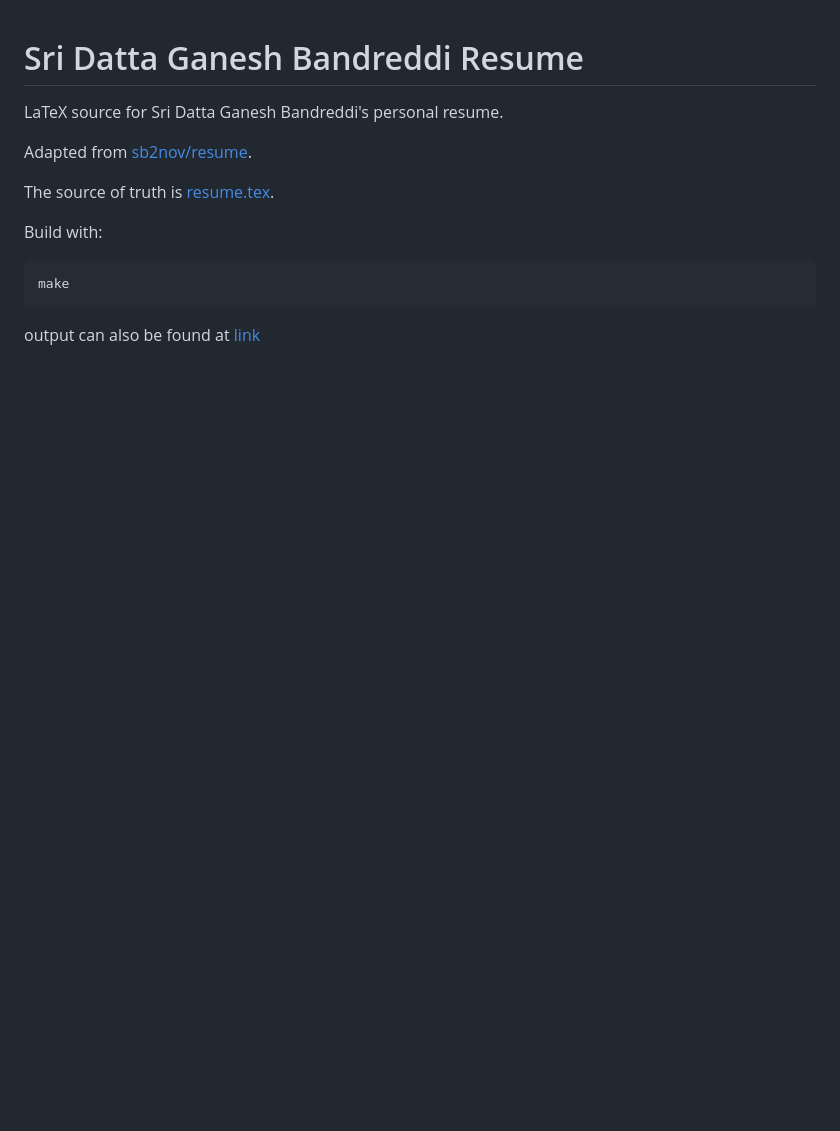
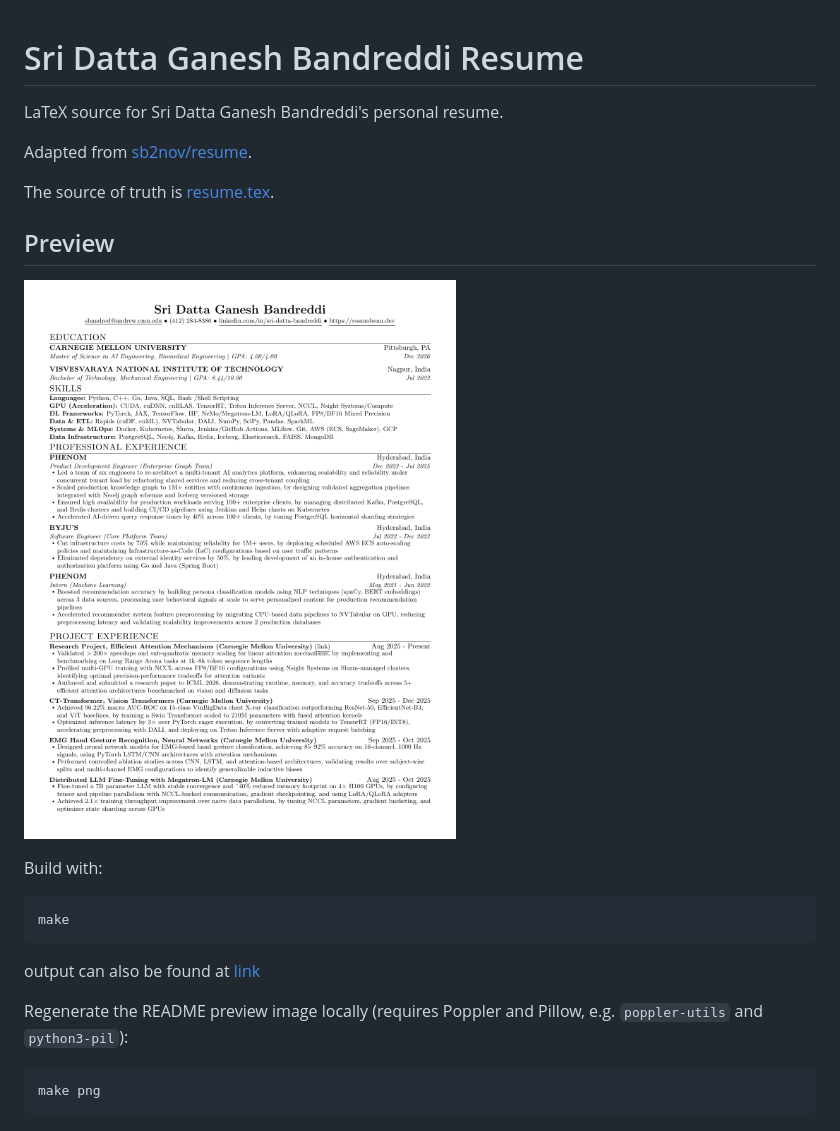
Before and after one commit to CosmoBean/resume-minimal, a Markdown page: README.md, the part around the change. Drawn GitHub-style; pictures changed too: docs/resume-preview.png (added); blank space fills up the shorter version.

Commit message:
feat: preview

````diff
--- a/README.md
+++ b/README.md
@@ -4,6 +4,10 @@ LaTeX source for Sri Datta Ganesh Bandreddi's personal resume.
 Adapted from [sb2nov/resume](https://github.com/sb2nov/resume/).
 
 The source of truth is [resume.tex](./resume.tex).
+
+## Preview
+
+![Rendered resume](docs/resume-preview.png)
 
 Build with:
 
@@ -12,3 +16,10 @@ make
 ```
 
 output can also be found at [link](https://cosmobean.github.io/resume-minimal/)
+
+
+Regenerate the README preview image locally (requires Poppler and Pillow, e.g. `poppler-utils` and `python3-pil`):
+
+```bash
+make png
+```
````
Also changed, not shown: 3 other files.
